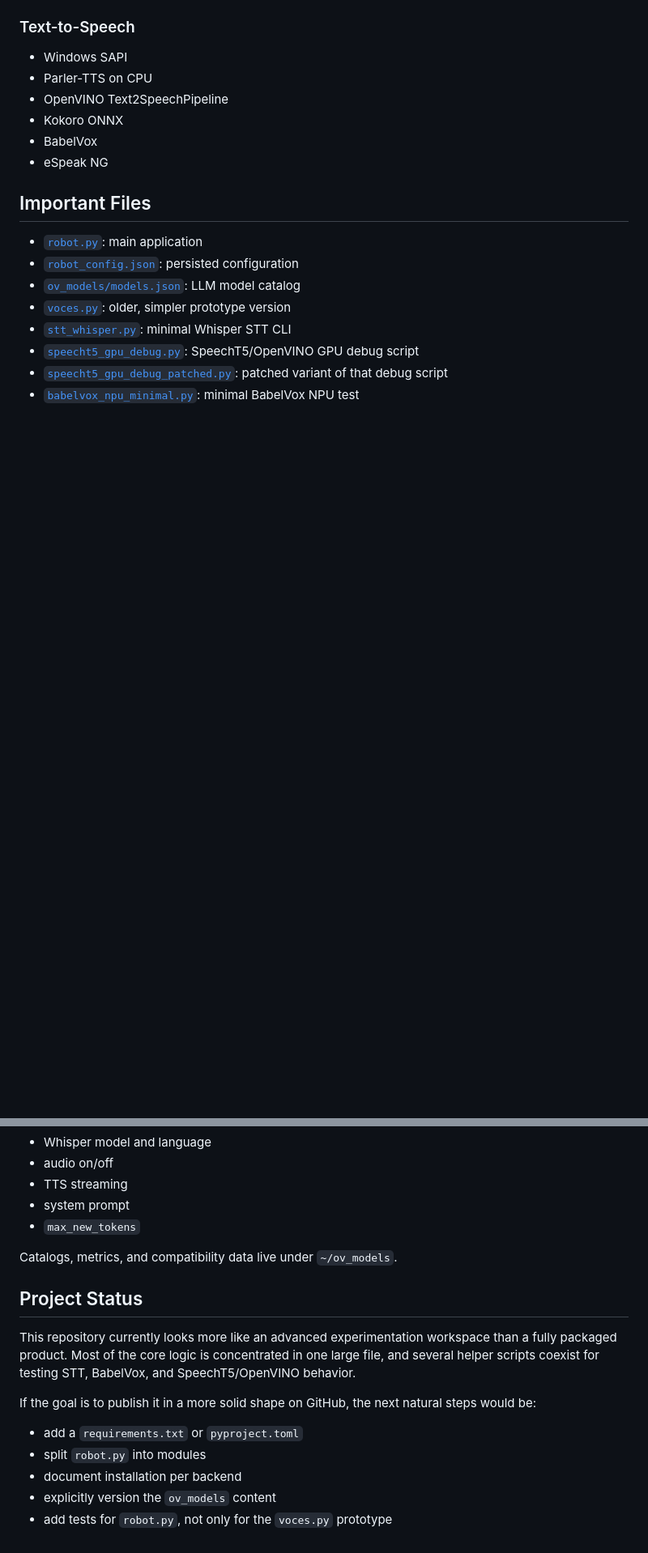
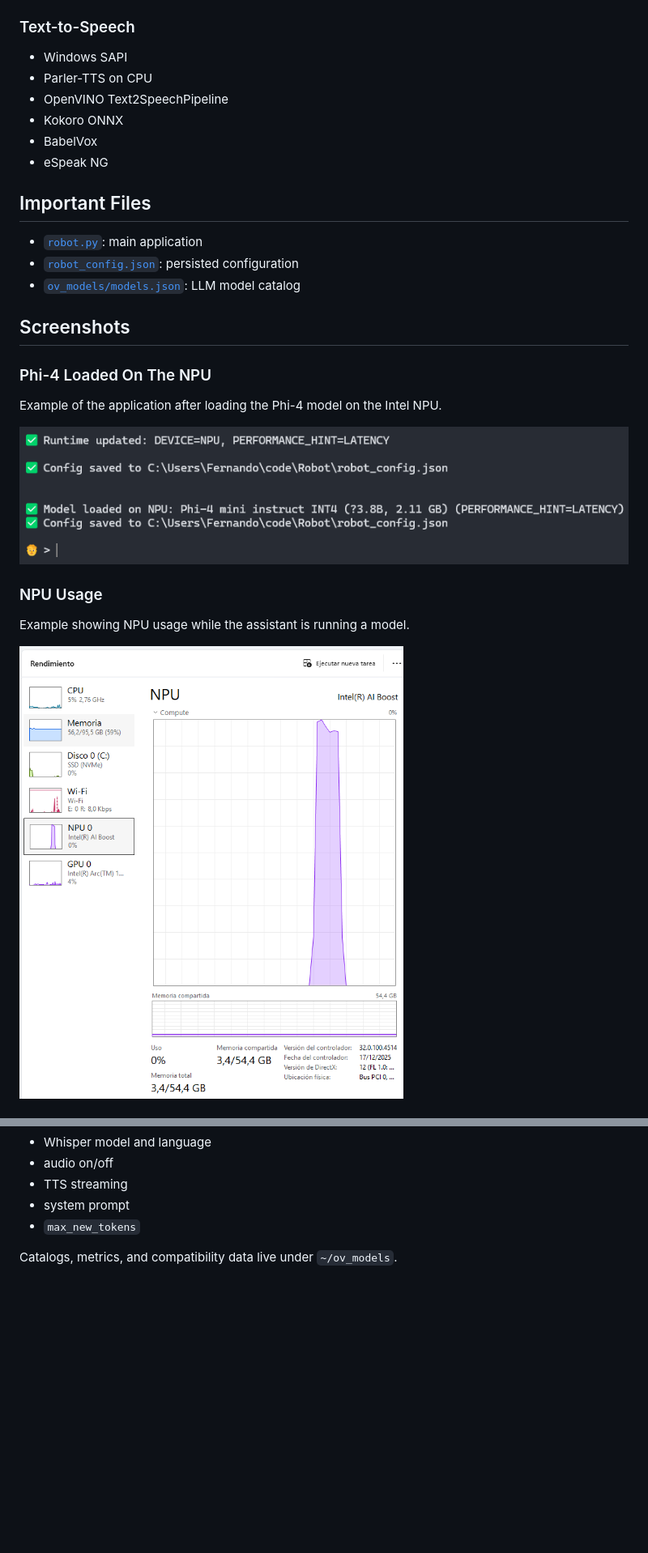
Before and after one commit to Fersca/Robot, a Markdown page: README.md, 2 parts joined by grey strips. Shown at 81% size. Drawn GitHub-style; pictures changed too: screenshots/npu_usage.png (added), screenshots/phi_4_npu.png (added); blank space fills up the shorter version.

Commit message:
Some screenshots

```diff
--- a/README.md
+++ b/README.md
@@ -51,8 +51,18 @@ It also supports continuous listening: once you enter `/listen`, `SPACE` starts
 - [`robot.py`](./robot.py): main application
 - [`robot_config.json`](./robot_config.json): persisted configuration
 - [`ov_models/models.json`](./ov_models/models.json): LLM model catalog
-- [`voces.py`](./voces.py): older, simpler prototype version
-- [`stt_whisper.py`](./stt_whisper.py): minimal Whisper STT CLI
-- [`speecht5_gpu_debug.py`](./speecht5_gpu_debug.py): SpeechT5/OpenVINO GPU debug script
-- [`speecht5_gpu_debug_patched.py`](./speecht5_gpu_debug_patched.py): patched variant of that debug script
-- [`babelvox_npu_minimal.py`](./babelvox_npu_minimal.py): minimal BabelVox NPU test
+
+## Screenshots
+
+### Phi-4 Loaded On The NPU
+
+Example of the application after loading the Phi-4 model on the Intel NPU.
+
+![Phi-4 loaded on NPU](./screenshots/phi_4_npu.png)
+
+### NPU Usage
+
+Example showing NPU usage while the assistant is running a model.
+
+![NPU usage](./screenshots/npu_usage.png)
+
@@ -150,15 +171,3 @@ The main configuration lives in [`robot_config.json`](./robot_config.json). Amon
 - `max_new_tokens`
 
 Catalogs, metrics, and compatibility data live under `~/ov_models`.
-
-## Project Status
-
-This repository currently looks more like an advanced experimentation workspace than a fully packaged product. Most of the core logic is concentrated in one large file, and several helper scripts coexist for testing STT, BabelVox, and SpeechT5/OpenVINO behavior.
-
-If the goal is to publish it in a more solid shape on GitHub, the next natural steps would be:
-
-- add a `requirements.txt` or `pyproject.toml`
-- split `robot.py` into modules
-- document installation per backend
-- explicitly version the `ov_models` content
-- add tests for `robot.py`, not only for the `voces.py` prototype
```
Also changed, not shown: other parts of README.md (+11 -0 lines), screenshots/chat_example.png (added), screenshots/model_list.png (added).
